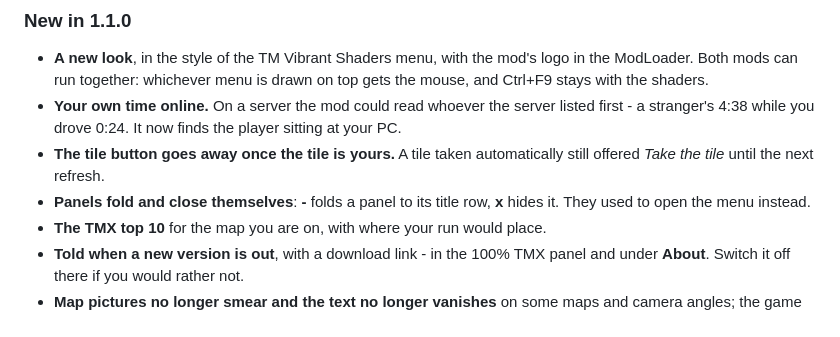
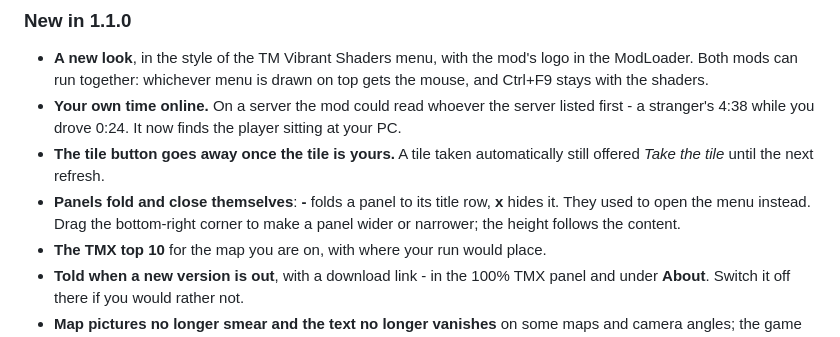
Before and after one commit to cheatoskar/100-TMX-Bingo-Plugin, a Markdown page: RELEASE_NOTES.md, the part around the change. Rendered like a GitHub page.

```diff
--- a/RELEASE_NOTES.md
+++ b/RELEASE_NOTES.md
@@ -41,7 +41,8 @@ website. The full guide is in the [README](https://github.com/cheatoskar/100-TMX
 - **The tile button goes away once the tile is yours.** A tile taken
   automatically still offered *Take the tile* until the next refresh.
 - **Panels fold and close themselves**: **-** folds a panel to its title row,
-  **x** hides it. They used to open the menu instead.
+  **x** hides it. They used to open the menu instead. Drag the bottom-right
+  corner to make a panel wider or narrower; the height follows the content.
 - **The TMX top 10** for the map you are on, with where your run would place.
 - **Told when a new version is out**, with a download link - in the 100% TMX
   panel and under **About**. Switch it off there if you would rather not.
```
Also changed, not shown: CLAUDE.md (added, +56 -0 lines), README.md (+4 -2 lines), images/cover.jpg (added), 2 other files.
